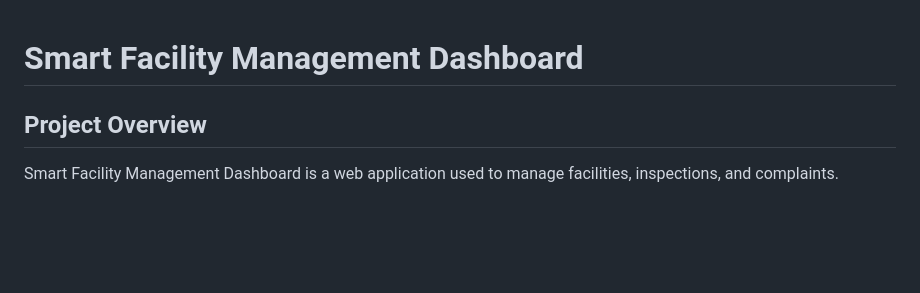
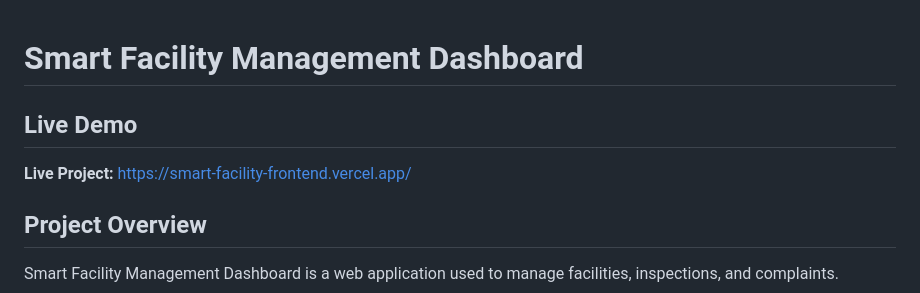
Before and after one commit to pranaycharde01/10-Days-Intern-training, a Markdown page: day-10/final-project/README.md, the part around the change. Rendered like a GitHub page; blank space fills up the shorter version.

Commit message:
Add live demo section to README
Added a section for the live demo link to the README.

```diff
--- a/day-10/final-project/README.md
+++ b/day-10/final-project/README.md
@@ -1,4 +1,8 @@
 # Smart Facility Management Dashboard
+
+## Live Demo
+
+**Live Project:** https://smart-facility-frontend.vercel.app/
 
 ## Project Overview
 
```
